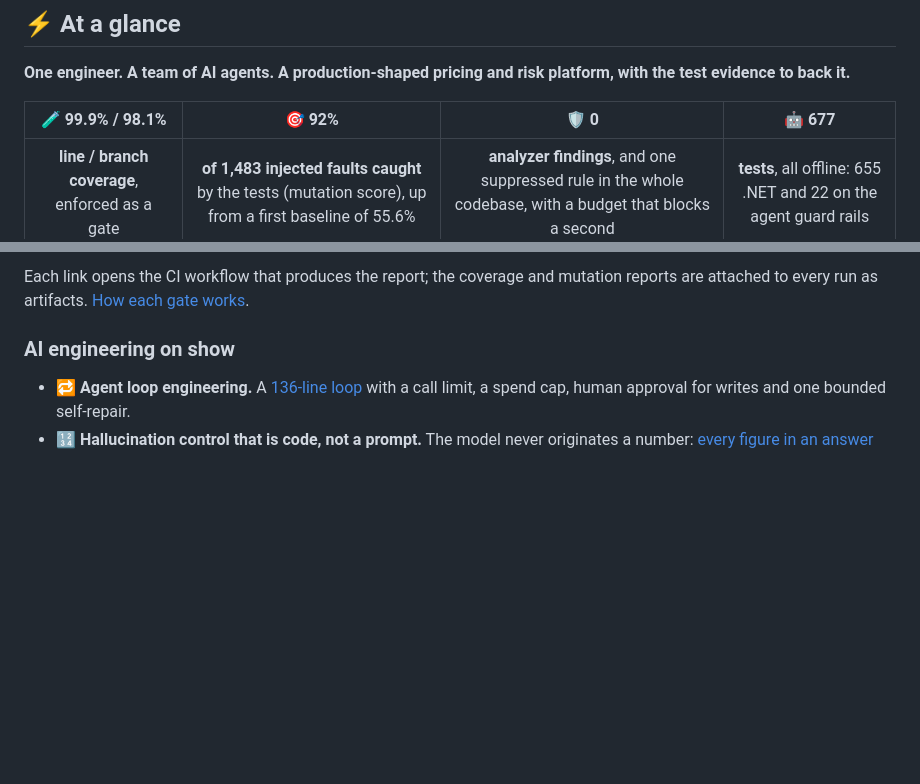
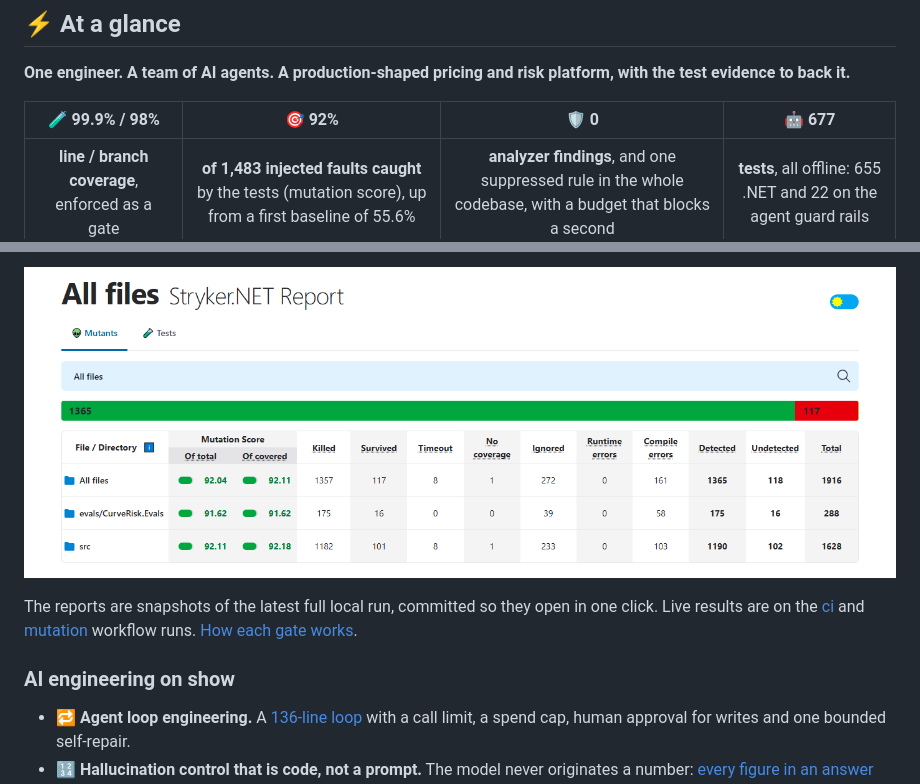
Before and after one commit to paciom/curve_and_risk, a Markdown page: README.md, 2 parts joined by grey strips. Rendered like a GitHub page; pictures changed too: docs/reports/mutation-report.png (added); blank space fills up the shorter version.

```diff
--- a/README.md
+++ b/README.md
@@ -10,6 +10,6 @@
 
 **One engineer. A team of AI agents. A production-shaped pricing and risk platform, with the test evidence to back it.**
 
-| 🧪 99.9% / 98.1% | 🎯 92% | 🛡️ 0 | 🤖 677 |
+| 🧪 99.9% / 98% | 🎯 92% | 🛡️ 0 | 🤖 677 |
 |:---:|:---:|:---:|:---:|
 | **line / branch coverage**, enforced as a gate | **of 1,483 injected faults caught** by the tests (mutation score), up from a first baseline of 55.6% | **analyzer findings**, and one suppressed rule in the whole codebase, with a budget that blocks a second | **tests**, all offline: 655 .NET and 22 on the agent guard rails |
@@ -17,5 +17,7 @@
 
-Each link opens the CI workflow that produces the report; the coverage and mutation reports are attached to every run as artifacts. [How each gate works](docs/quality-gates.md).
+[![Stryker.NET mutation report: 1,365 mutants detected, 117 survived](docs/reports/mutation-report.png)](docs/reports/mutation.md)
+
+The reports are snapshots of the latest full local run, committed so they open in one click. Live results are on the [ci](https://github.com/paciom/curve_and_risk/actions/workflows/ci.yml) and [mutation](https://github.com/paciom/curve_and_risk/actions/workflows/mutation.yml) workflow runs. [How each gate works](docs/quality-gates.md).
 
 ### AI engineering on show
 
```
Also changed, not shown: other parts of README.md (+1 -1 lines), docs/reports/coverage.md (added, +71 -0 lines), docs/reports/mutation.md (added, +69 -0 lines).
